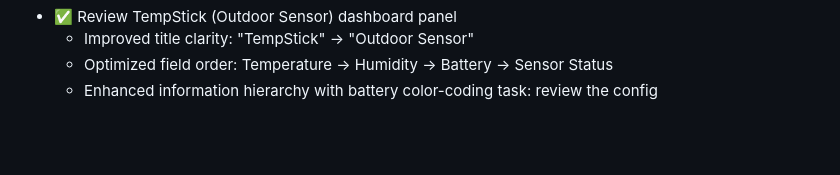
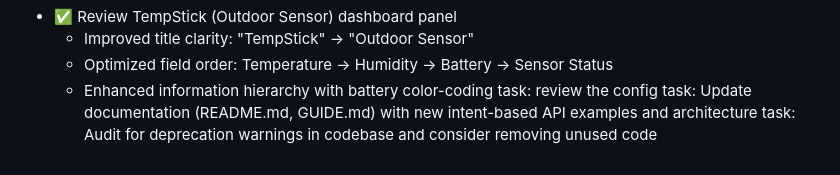
Before and after one commit to cyneta/py_home, a Markdown page: plans/backlog.md, the part around the change. Drawn GitHub-style; blank space fills up the shorter version.

Commit message:
Add documentation and deprecation cleanup tasks to backlog

```diff
--- a/plans/backlog.md
+++ b/plans/backlog.md
@@ -99,3 +99,5 @@
   - Optimized field order: Temperature → Humidity → Battery → Sensor Status
   - Enhanced information hierarchy with battery color-coding
 task: review the config
+task: Update documentation (README.md, GUIDE.md) with new intent-based API examples and architecture
+task: Audit for deprecation warnings in codebase and consider removing unused code
```
